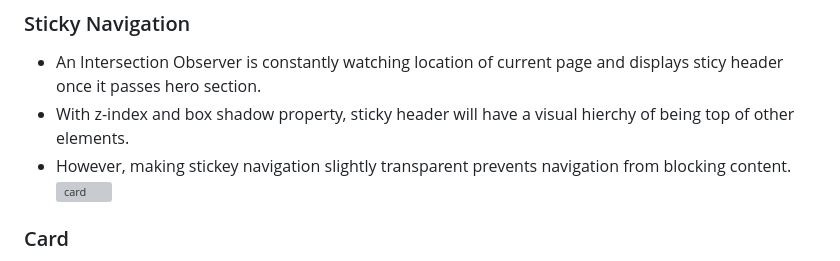
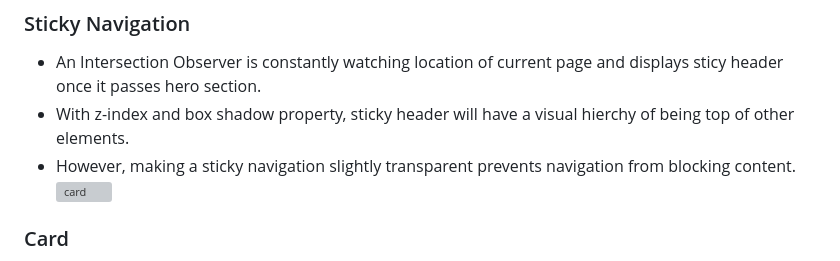
Before and after one commit to inho115/Responsive-Website-Udemy-, a Markdown page: README.md, the part around the change. Rendered like a GitHub page; grey boxes are pictures that could not be loaded.

```diff
--- a/README.md
+++ b/README.md
@@ -24,7 +24,7 @@ The content is provided by - <a href="https://www.udemy.com/user/jonasschmedtman
 ### Sticky Navigation
 - An Intersection Observer is constantly watching location of current page and displays sticy header once it passes hero section.
 - With z-index and box shadow property, sticky header will have a visual hierchy of being top of other elements.
-- However, making stickey navigation slightly transparent prevents navigation from blocking content.
+- However, making a sticky navigation slightly transparent prevents navigation from blocking content.
 ![card](https://github.com/inho115/Responsive-Website-Udemy-/assets/97544886/baf748f9-a5ed-4beb-96e3-101be1109f88)
 
 
```
